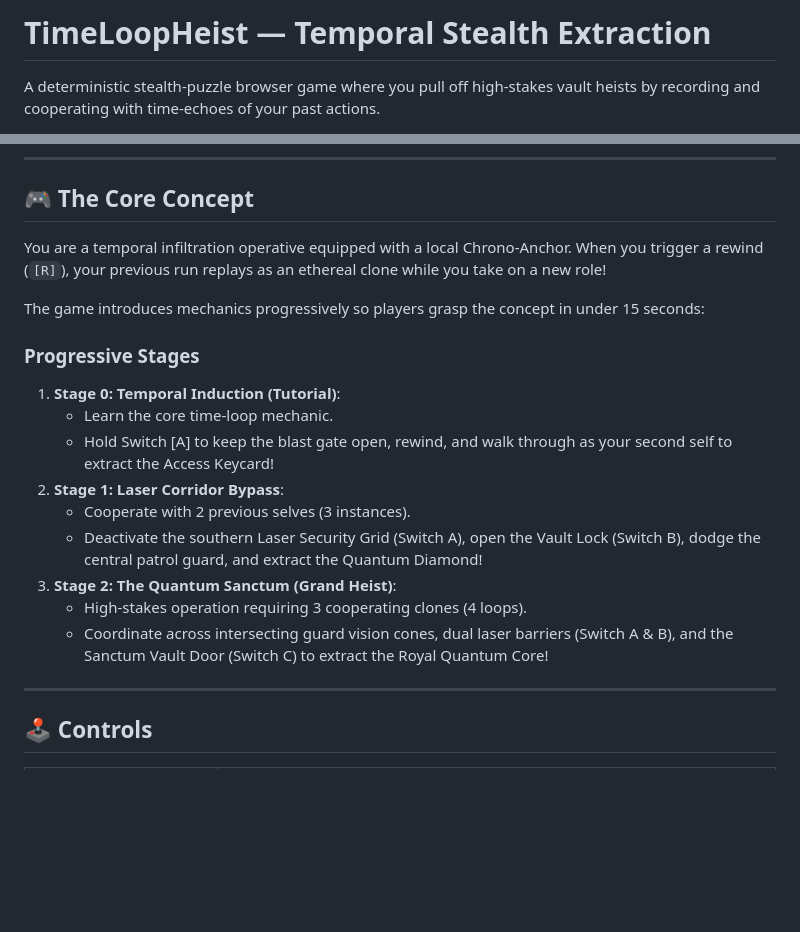
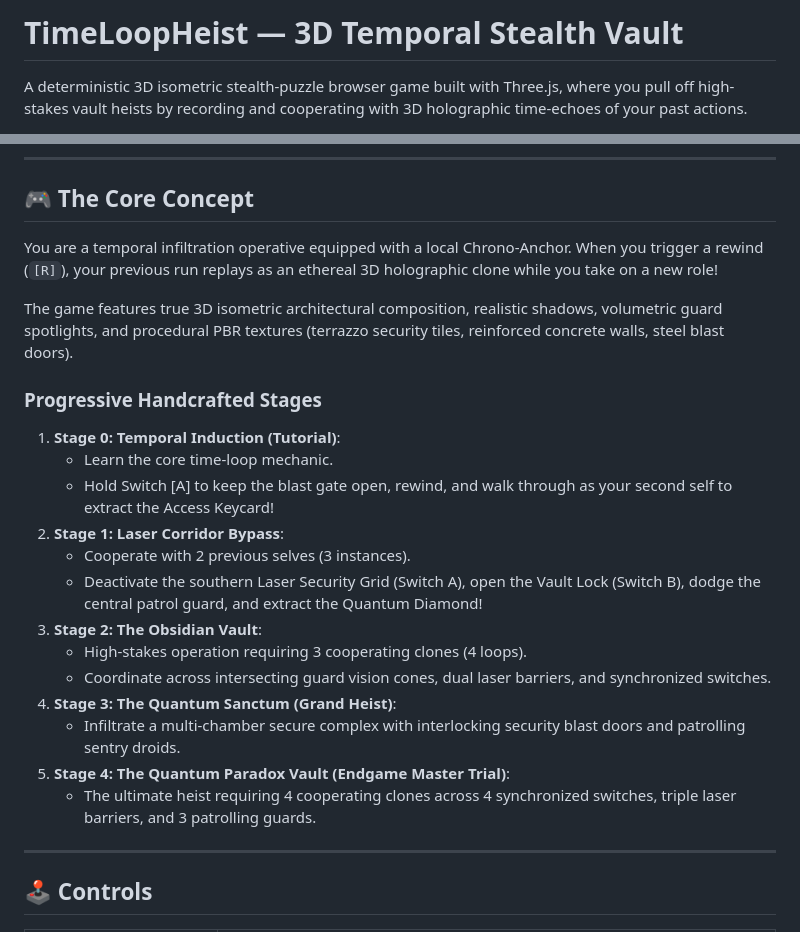
Before and after one commit to KhoiPM23/TimeLoopHeist, a Markdown page: README.md, 2 parts joined by grey strips. Drawn GitHub-style; blank space fills up the shorter version.

Commit message:
docs: update README with Three.js 3D isometric engine and 5 stages

```diff
--- a/README.md
+++ b/README.md
@@ -1,6 +1,6 @@
-# TimeLoopHeist — Temporal Stealth Extraction
+# TimeLoopHeist — 3D Temporal Stealth Vault
 
-A deterministic stealth-puzzle browser game where you pull off high-stakes vault heists by recording and cooperating with time-echoes of your past actions.
+A deterministic 3D isometric stealth-puzzle browser game built with Three.js, where you pull off high-stakes vault heists by recording and cooperating with 3D holographic time-echoes of your past actions.
 
 ![TimeLoopHeist](https://img.shields.io/badge/License-MIT-blue.svg)
 ![Build](https://img.shields.io/badge/Build-Passing-brightgreen.svg)
@@ -10,20 +11,25 @@ A deterministic stealth-puzzle browser game where you pull off high-stakes vault
 
 ## 🎮 The Core Concept
 
-You are a temporal infiltration operative equipped with a local Chrono-Anchor. When you trigger a rewind (`[R]`), your previous run replays as an ethereal clone while you take on a new role!
+You are a temporal infiltration operative equipped with a local Chrono-Anchor. When you trigger a rewind (`[R]`), your previous run replays as an ethereal 3D holographic clone while you take on a new role!
 
-The game introduces mechanics progressively so players grasp the concept in under 15 seconds:
+The game features true 3D isometric architectural composition, realistic shadows, volumetric guard spotlights, and procedural PBR textures (terrazzo security tiles, reinforced concrete walls, steel blast doors).
 
-### Progressive Stages
+### Progressive Handcrafted Stages
+
 1. **Stage 0: Temporal Induction (Tutorial)**:
    - Learn the core time-loop mechanic.
    - Hold Switch [A] to keep the blast gate open, rewind, and walk through as your second self to extract the Access Keycard!
 2. **Stage 1: Laser Corridor Bypass**:
    - Cooperate with 2 previous selves (3 instances).
    - Deactivate the southern Laser Security Grid (Switch A), open the Vault Lock (Switch B), dodge the central patrol guard, and extract the Quantum Diamond!
-3. **Stage 2: The Quantum Sanctum (Grand Heist)**:
+3. **Stage 2: The Obsidian Vault**:
    - High-stakes operation requiring 3 cooperating clones (4 loops).
-   - Coordinate across intersecting guard vision cones, dual laser barriers (Switch A & B), and the Sanctum Vault Door (Switch C) to extract the Royal Quantum Core!
+   - Coordinate across intersecting guard vision cones, dual laser barriers, and synchronized switches.
+4. **Stage 3: The Quantum Sanctum (Grand Heist)**:
+   - Infiltrate a multi-chamber secure complex with interlocking security blast doors and patrolling sentry droids.
+5. **Stage 4: The Quantum Paradox Vault (Endgame Master Trial)**:
+   - The ultimate heist requiring 4 cooperating clones across 4 synchronized switches, triple laser barriers, and 3 patrolling guards.
 
 ---
 
```
Also changed, not shown: other parts of README.md (+2 -1 lines).
